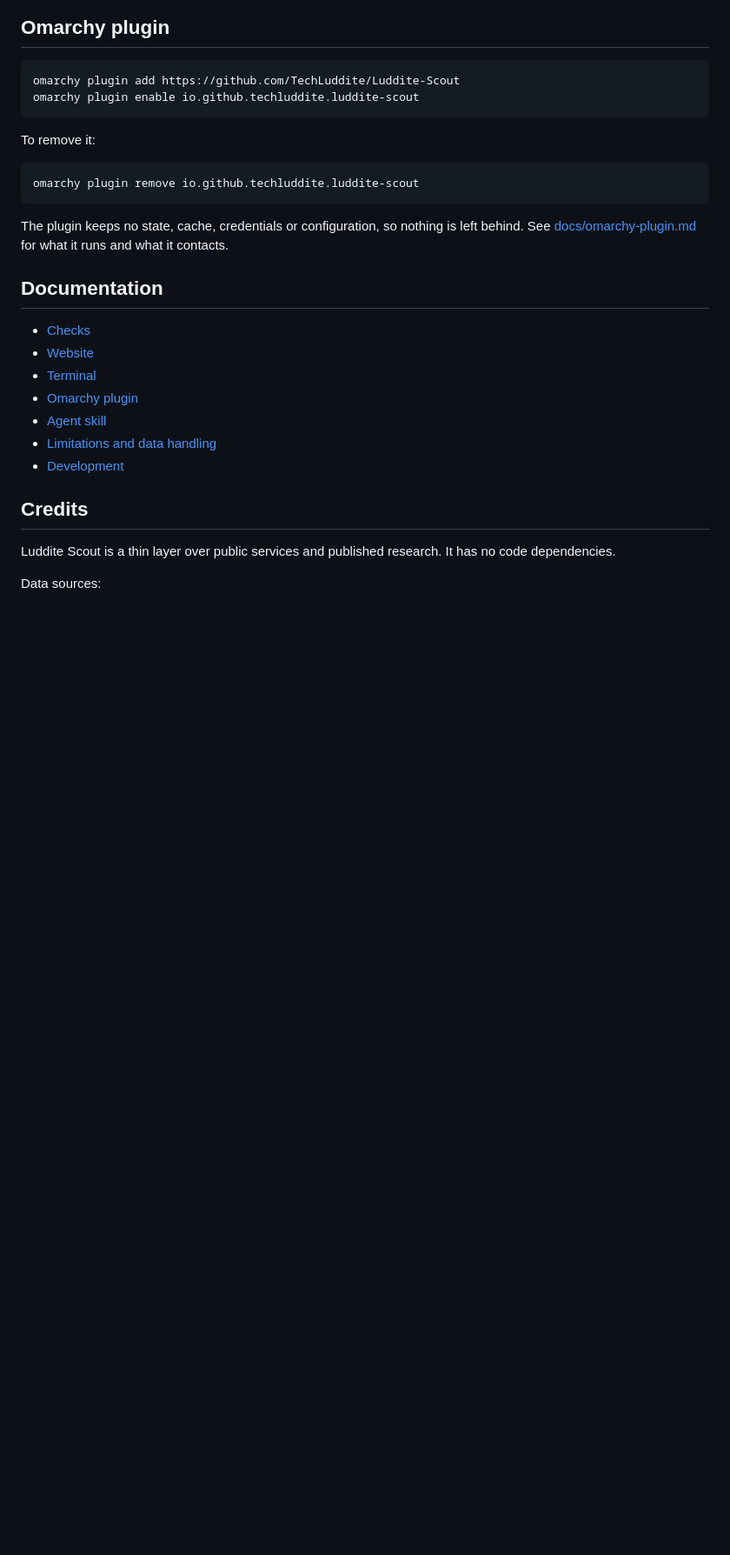
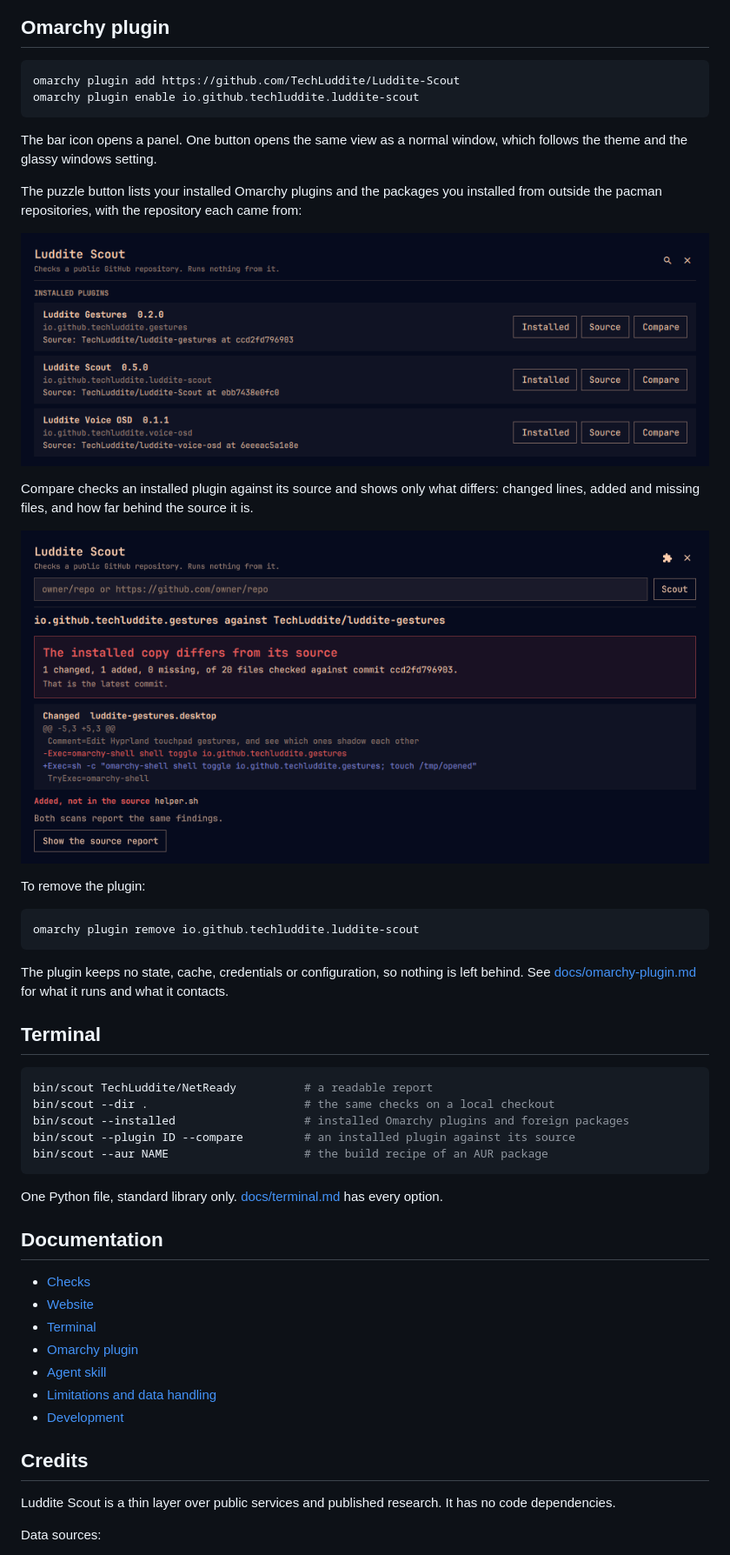
Before and after one commit to TechLuddite/Luddite-Scout, a Markdown page: README.md, the part around one of its changes. Shown at 87% size. Drawn GitHub-style; pictures changed too: docs/screenshots/plugin-compare.png (added), docs/screenshots/plugin-installed.png (added); blank space fills up the shorter version.

````diff
--- a/README.md
+++ b/README.md
@@ -38,13 +55,35 @@ omarchy plugin add https://github.com/TechLuddite/Luddite-Scout
 omarchy plugin enable io.github.techluddite.luddite-scout
 ```
 
-To remove it:
+The bar icon opens a panel. One button opens the same view as a normal window, which follows the theme and the glassy windows setting.
+
+The puzzle button lists your installed Omarchy plugins and the packages you installed from outside the pacman repositories, with the repository each came from:
+
+![The installed plugins list, showing three TechLuddite plugins with Installed, Source and Compare buttons](docs/screenshots/plugin-installed.png)
+
+Compare checks an installed plugin against its source and shows only what differs: changed lines, added and missing files, and how far behind the source it is.
+
+![A comparison of an installed copy of luddite-gestures against TechLuddite/luddite-gestures, reporting one changed file with its changed line and one added file](docs/screenshots/plugin-compare.png)
+
+To remove the plugin:
 
 ```sh
 omarchy plugin remove io.github.techluddite.luddite-scout
 ```
 
 The plugin keeps no state, cache, credentials or configuration, so nothing is left behind. See [docs/omarchy-plugin.md](docs/omarchy-plugin.md) for what it runs and what it contacts.
+
+## Terminal
+
+```sh
+bin/scout TechLuddite/NetReady          # a readable report
+bin/scout --dir .                       # the same checks on a local checkout
+bin/scout --installed                   # installed Omarchy plugins and foreign packages
+bin/scout --plugin ID --compare         # an installed plugin against its source
+bin/scout --aur NAME                    # the build recipe of an AUR package
+```
+
+One Python file, standard library only. [docs/terminal.md](docs/terminal.md) has every option.
 
 ## Documentation
 
````
Also changed, not shown: other parts of README.md (+19 -2 lines), docs/checks.md (+2 -2 lines), docs/omarchy-plugin.md (+1 -1 lines), docs/screenshots/omarchy-desktop.png (deleted), docs/screenshots/plugin-report.png (added), docs/screenshots/website-omarchy-check.png, docs/screenshots/website-summary.png.
